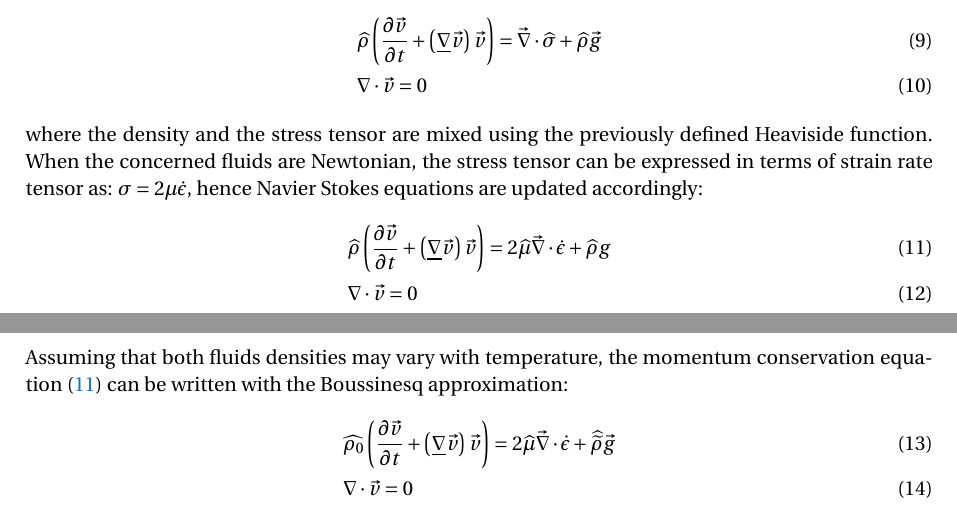
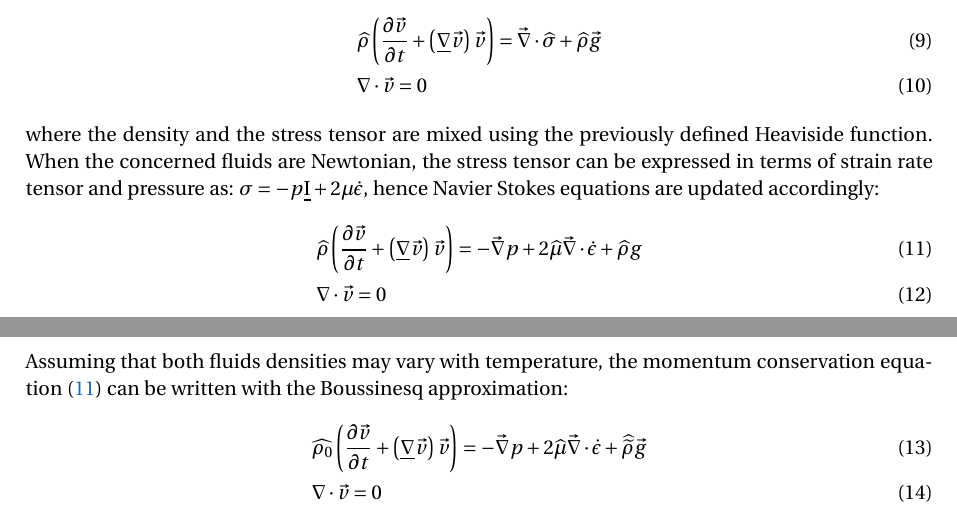
Before and after one commit to alisaad05/phd-notes, a LaTeX document (Mixing Boussinesq/Formulation.tex, which reads Mixing Boussinesq/Preamble.tex): two parts of pages 2 and 3 of 3, joined at a grey line, cut so that both start at the same text. Compiled offline with pdfLaTeX.

Commit message:
Minor modifications

```diff
--- a/Mixing Boussinesq/Formulation.tex
+++ b/Mixing Boussinesq/Formulation.tex
@@ -90,18 +90,18 @@ In the case of 2 incompressible fluids, the Navier Stokes system writes:
 & \nabla \cdot \v = 0
 \end{align}
 where the density and the stress tensor are mixed using the previously defined Heaviside function. When the concerned fluids
-are Newtonian, the stress tensor can be expressed in terms of strain rate tensor as: $\sigma = 2\mu \dot{\epsilon}$, hence Navier Stokes
-equations are updated accordingly:
+are Newtonian, the stress tensor can be expressed in terms of strain rate tensor and pressure as: $\sigma = -p \I +  2\mu \dot{\epsilon}$,
+hence Navier Stokes equations are updated accordingly:
 \begin{align}
 \label{eq:NS_multiphase_2}
-& \mix{\rho} \brac{\frac{\partial \v}{\partial t} + \brac{\nabmat \v} \v } = 2\mix{\mu} \nabvec \cdot \dot{\epsilon} + \mix{\rho} g \\
+& \mix{\rho} \brac{\frac{\partial \v}{\partial t} + \brac{\nabmat \v} \v } = - \nabvec p + 2\mix{\mu} \nabvec \cdot \dot{\epsilon} + \mix{\rho} g \\
 & \nabla \cdot \v = 0
 \end{align}
 Assuming that both fluids densities may vary with temperature, the momentum conservation equation \eqref{eq:NS_multiphase_2}
 can be written with the Boussinesq approximation:
 \begin{align}
 \label{eq:NS_multiphase_boussinesq}
-& \mix{\rho_0} \brac{\frac{\partial \v}{\partial t} + \brac{\nabmat \v} \v } = 2\mix{\mu} \nabvec \cdot \dot{\epsilon} + \mix{\rhobouss} \gravity \\
+& \mix{\rho_0} \brac{\frac{\partial \v}{\partial t} + \brac{\nabmat \v} \v } = - \nabvec p + 2\mix{\mu} \nabvec \cdot \dot{\epsilon} + \mix{\rhobouss} \gravity \\
 & \nabla \cdot \v = 0
 \end{align}
 The term $\mix{\rhobouss}$ represents a mixture of two densities, each of which may vary with temperature independently from the other,
--- a/Mixing Boussinesq/Preamble.tex
+++ b/Mixing Boussinesq/Preamble.tex
@@ -107,6 +107,8 @@
 \newcommand{\crochet}[1]{ \left[  #1  \right] }
 \newcommand{\mix}[1]{\ensuremath{\widehat{#1}}} % \widehat % \overbrace % \widetilde
 \newcommand{\cimlib}{\textsf{CimLib}}
+\newcommand\I{\ensuremath{\mat{\text{I}}}}
+
 
 \newcommand{\red}[1]{{\color{Red} #1}}
 \newcommand{\blue}[1]{{\color{Blue} #1}}
```
Also changed, not shown: Mixing Boussinesq/Formulation.pdf.
